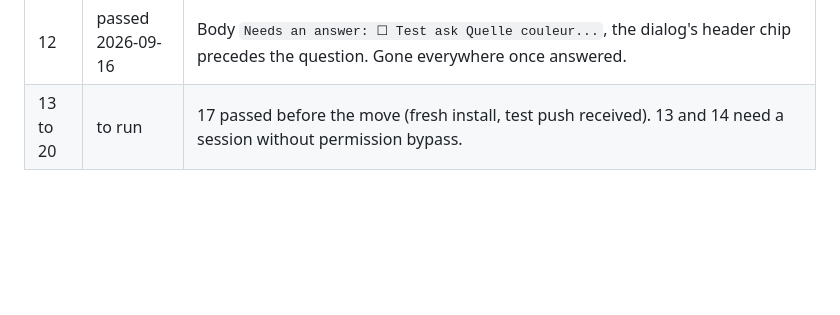
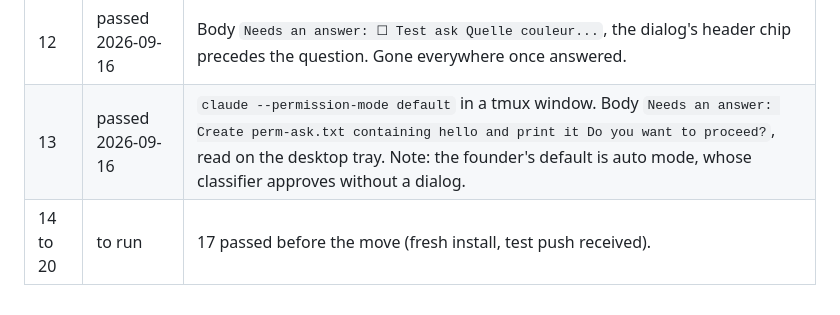
Before and after one commit to ArnaudValensi/merlin, a Markdown page: docs/dev/notifications-acceptance.md, the part around the change. GitHub-like rendering; blank space fills up the shorter version.

Commit message:
Acceptance run: case 13 passed

```diff
--- a/docs/dev/notifications-acceptance.md
+++ b/docs/dev/notifications-acceptance.md
@@ -72,4 +72,5 @@ that, and everything else is to be redone.
 | 9 | passed 2026-09-16 | Sheet read on a screenshot: one toggle, devices, Test it, the sentence present. The earlier empty sentence was the popover before the single toggle. |
 | 10, 11 | passed | Unaffected by the move. |
 | 12 | passed 2026-09-16 | Body `Needs an answer: ☐ Test ask Quelle couleur...`, the dialog's header chip precedes the question. Gone everywhere once answered. |
-| 13 to 20 | to run | 17 passed before the move (fresh install, test push received). 13 and 14 need a session without permission bypass. |
+| 13 | passed 2026-09-16 | `claude --permission-mode default` in a tmux window. Body `Needs an answer: Create perm-ask.txt containing hello and print it Do you want to proceed?`, read on the desktop tray. Note: the founder's default is auto mode, whose classifier approves without a dialog. |
+| 14 to 20 | to run | 17 passed before the move (fresh install, test push received). |
```
